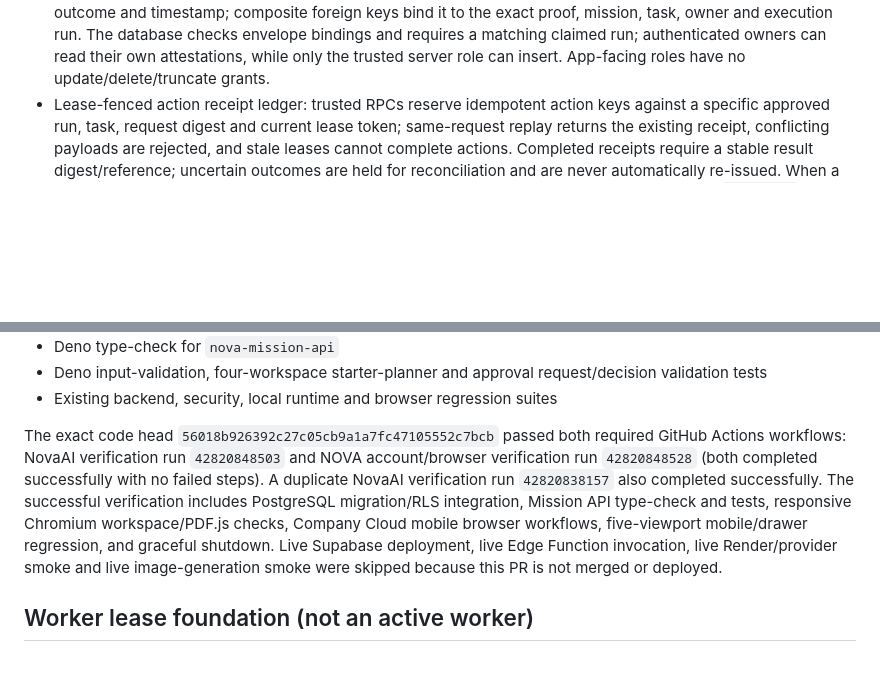
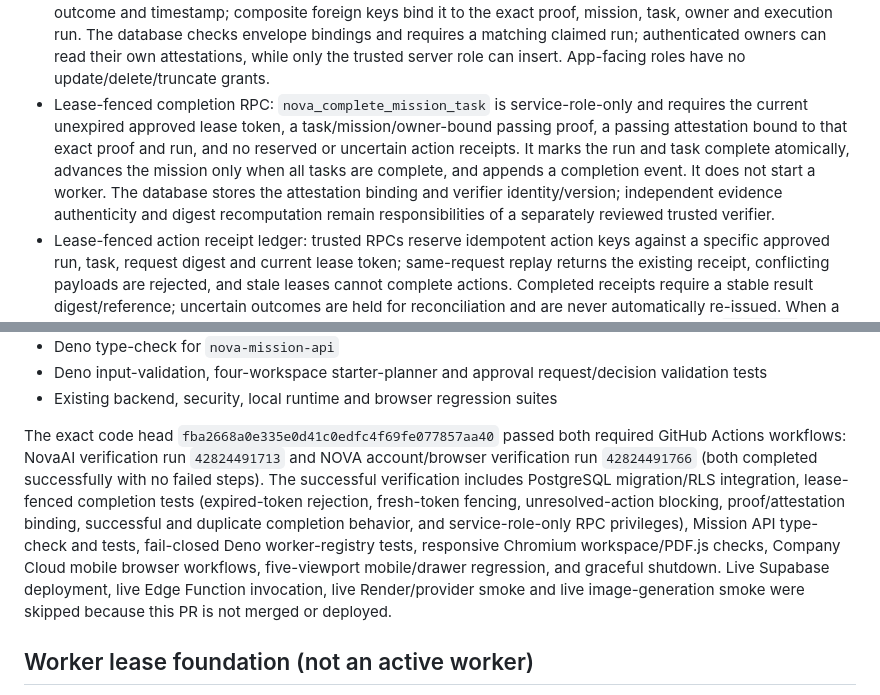
Before and after one commit to s85960833-byte/NovaAI, a Markdown page: docs/NOVA_MISSION_ENGINE_V1.md, 2 parts joined by grey strips. Rendered like a GitHub page; blank space fills up the shorter version.

Commit message:
Document lease-fenced task completion and verified CI

```diff
--- a/docs/NOVA_MISSION_ENGINE_V1.md
+++ b/docs/NOVA_MISSION_ENGINE_V1.md
@@ -20,6 +20,7 @@
 - Database-level task and mission completion guards: task and mission inserts cannot bypass proof checks; each task needs its own passing proof before completion; every task must be completed with task-scoped passing proof before mission completion; completed missions and their tasks are terminal.
 - Canonical proof-envelope contract with SHA-256 digest, verifier identity/version, mission/task/run binding, bounded checks, duplicate-check rejection and deterministic JSON serialization.
 - Append-only proof-attestation ledger: each attestation stores the canonical envelope, digest, verifier/version, outcome and timestamp; composite foreign keys bind it to the exact proof, mission, task, owner and execution run. The database checks envelope bindings and requires a matching claimed run; authenticated owners can read their own attestations, while only the trusted server role can insert. App-facing roles have no update/delete/truncate grants.
+- Lease-fenced completion RPC: `nova_complete_mission_task` is service-role-only and requires the current unexpired approved lease token, a task/mission/owner-bound passing proof, a passing attestation bound to that exact proof and run, and no reserved or uncertain action receipts. It marks the run and task complete atomically, advances the mission only when all tasks are complete, and appends a completion event. It does not start a worker. The database stores the attestation binding and verifier identity/version; independent evidence authenticity and digest recomputation remain responsibilities of a separately reviewed trusted verifier.
 - Lease-fenced action receipt ledger: trusted RPCs reserve idempotent action keys against a specific approved run, task, request digest and current lease token; same-request replay returns the existing receipt, conflicting payloads are rejected, and stale leases cannot complete actions. Completed receipts require a stable result digest/reference; uncertain outcomes are held for reconciliation and are never automatically re-issued. When a worker lease ends, a database trigger automatically moves its unfinished reserved receipts to `uncertain`. If a lease expires and is reclaimed while still running, a later approved lease can explicitly reconcile the stale reservation while preserving the original lease token; the old worker cannot reconcile it. Direct table writes are revoked even from `service_role`; security-definer RPCs require the trusted JWT role claim.
 - Browser-authenticated clients have read-only access; event and proof records are append-only from the browser's perspective.
 
@@ -74,7 +75,7 @@ The CI workflow now runs:
 - Deno input-validation, four-workspace starter-planner and approval request/decision validation tests
 - Existing backend, security, local runtime and browser regression suites
 
-The exact code head `56018b926392c27c05cb9a1a7fc47105552c7bcb` passed both required GitHub Actions workflows: NovaAI verification run `42820848503` and NOVA account/browser verification run `42820848528` (both completed successfully with no failed steps). A duplicate NovaAI verification run `42820838157` also completed successfully. The successful verification includes PostgreSQL migration/RLS integration, Mission API type-check and tests, responsive Chromium workspace/PDF.js checks, Company Cloud mobile browser workflows, five-viewport mobile/drawer regression, and graceful shutdown. Live Supabase deployment, live Edge Function invocation, live Render/provider smoke and live image-generation smoke were skipped because this PR is not merged or deployed.
+The exact code head `fba2668a0e335e0d41c0edfc4f69fe077857aa40` passed both required GitHub Actions workflows: NovaAI verification run `42824491713` and NOVA account/browser verification run `42824491766` (both completed successfully with no failed steps). The successful verification includes PostgreSQL migration/RLS integration, lease-fenced completion tests (expired-token rejection, fresh-token fencing, unresolved-action blocking, proof/attestation binding, successful and duplicate completion behavior, and service-role-only RPC privileges), Mission API type-check and tests, fail-closed Deno worker-registry tests, responsive Chromium workspace/PDF.js checks, Company Cloud mobile browser workflows, five-viewport mobile/drawer regression, and graceful shutdown. Live Supabase deployment, live Edge Function invocation, live Render/provider smoke and live image-generation smoke were skipped because this PR is not merged or deployed.
 
 ## Worker lease foundation (not an active worker)
 
```
